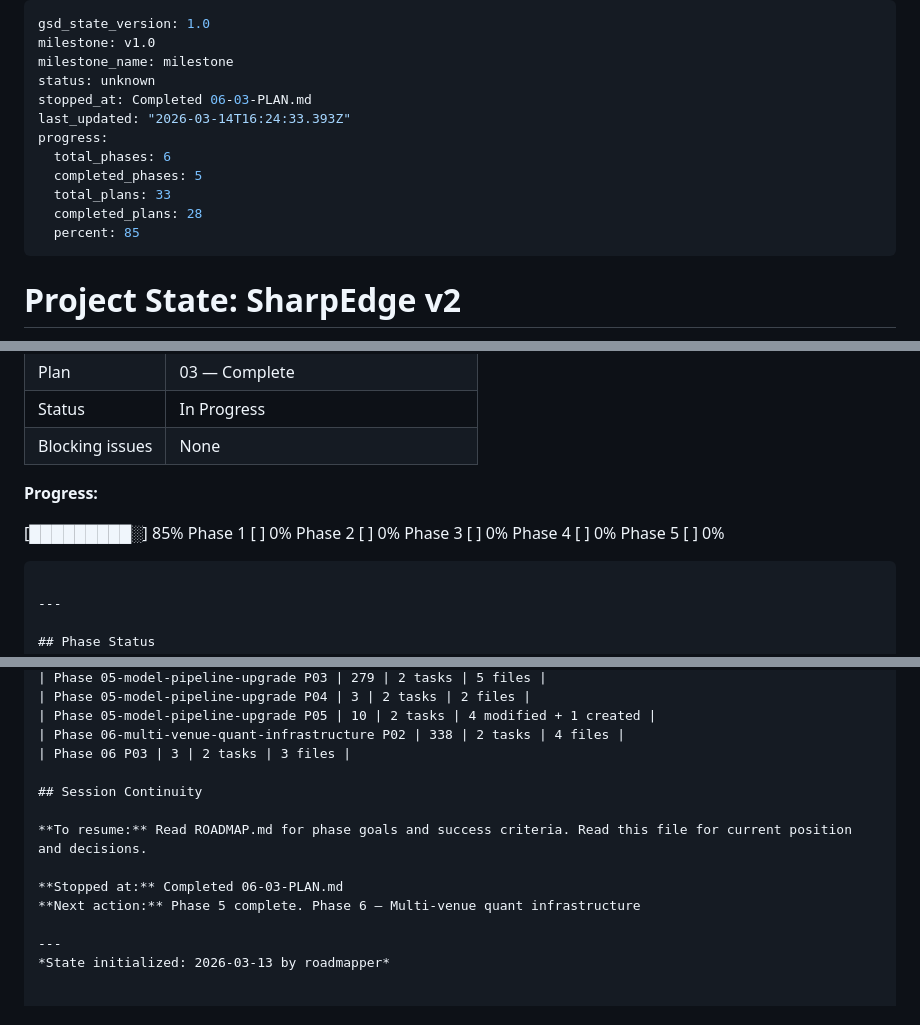
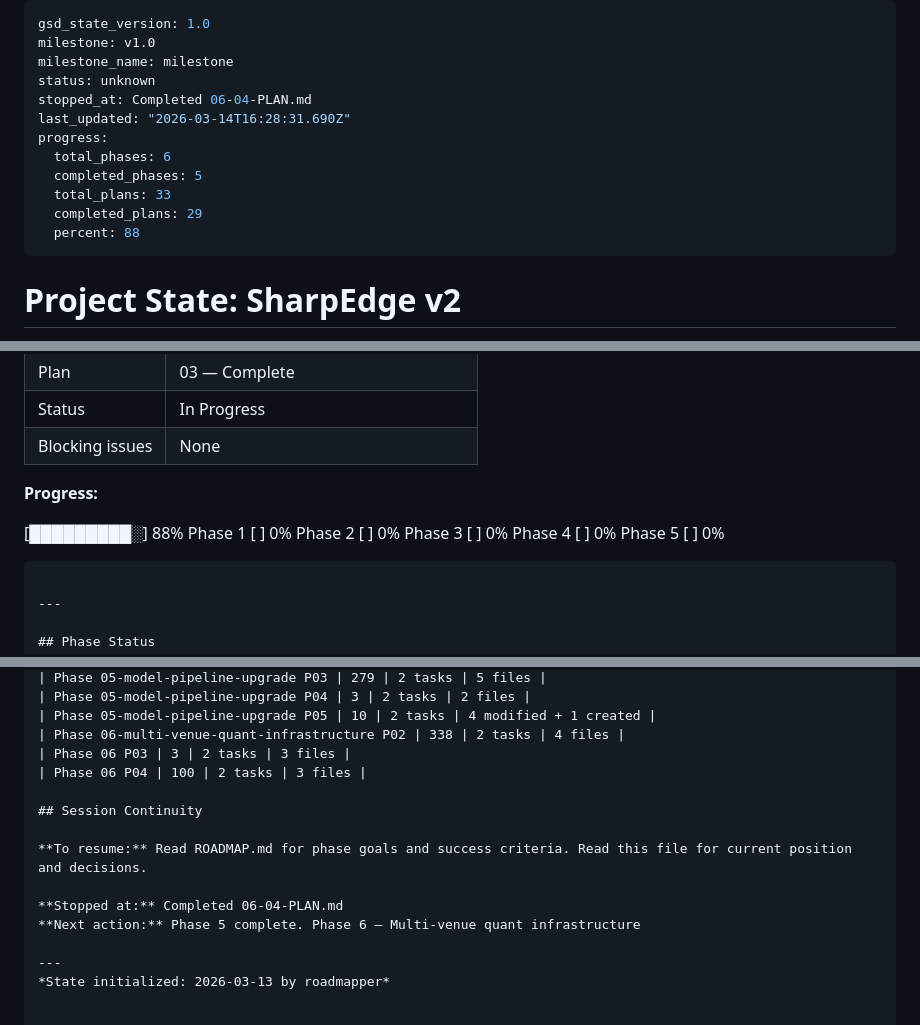
Before and after one commit to JacobJ215/sharpedge, a Markdown page: .planning/STATE.md, 3 parts joined by grey strips. GitHub-like rendering.

Commit message:
docs(06-04): complete N-outcome Shin devig and OddsApiAdapter plan
- 06-04-SUMMARY.md: devig_shin_n_outcome brentq Shin N-outcome + OddsApiAdapter credit circuit breaker
- STATE.md: 29/33 plans complete, 88% progress, two new decisions added
- ROADMAP.md: Phase 6 progress updated (4 of 8 summaries complete)

Co-Authored-By: claude-flow <ruv@ruv.net>

```diff
--- a/.planning/STATE.md
+++ b/.planning/STATE.md
@@ -3,14 +3,14 @@ gsd_state_version: 1.0
 milestone: v1.0
 milestone_name: milestone
 status: unknown
-stopped_at: Completed 06-03-PLAN.md
-last_updated: "2026-03-14T16:24:33.393Z"
+stopped_at: Completed 06-04-PLAN.md
+last_updated: "2026-03-14T16:28:31.690Z"
 progress:
   total_phases: 6
   completed_phases: 5
   total_plans: 33
-  completed_plans: 28
-  percent: 85
+  completed_plans: 29
+  percent: 88
 ---
 
 # Project State: SharpEdge v2
@@ -39,7 +39,7 @@ progress:
 
 **Progress:**
 
-[█████████░] 85%
+[█████████░] 88%
 Phase 1 [          ] 0%
 Phase 2 [          ] 0%
 Phase 3 [          ] 0%
@@ -193,12 +195,13 @@ Phase 5 [          ] 0%
 | Phase 05-model-pipeline-upgrade P05 | 10 | 2 tasks | 4 modified + 1 created |
 | Phase 06-multi-venue-quant-infrastructure P02 | 338 | 2 tasks | 4 files |
 | Phase 06 P03 | 3 | 2 tasks | 3 files |
+| Phase 06 P04 | 100 | 2 tasks | 3 files |
 
 ## Session Continuity
 
 **To resume:** Read ROADMAP.md for phase goals and success criteria. Read this file for current position and decisions.
 
-**Stopped at:** Completed 06-03-PLAN.md
+**Stopped at:** Completed 06-04-PLAN.md
 **Next action:** Phase 5 complete. Phase 6 — Multi-venue quant infrastructure
 
 ---
```
Also changed, not shown: other parts of .planning/STATE.md (+2 -0 lines), .planning/ROADMAP.md (+2 -2 lines), 1 other file.
